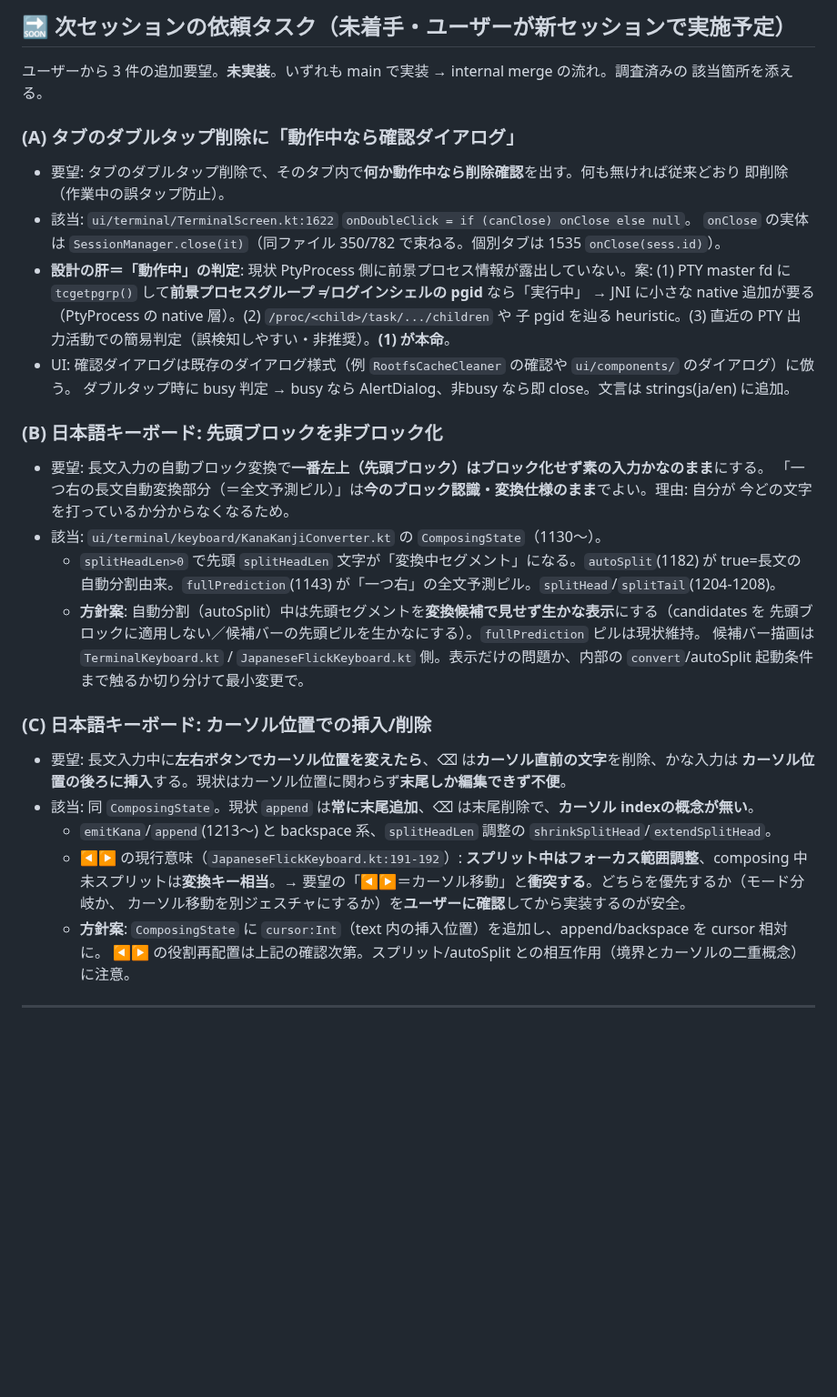
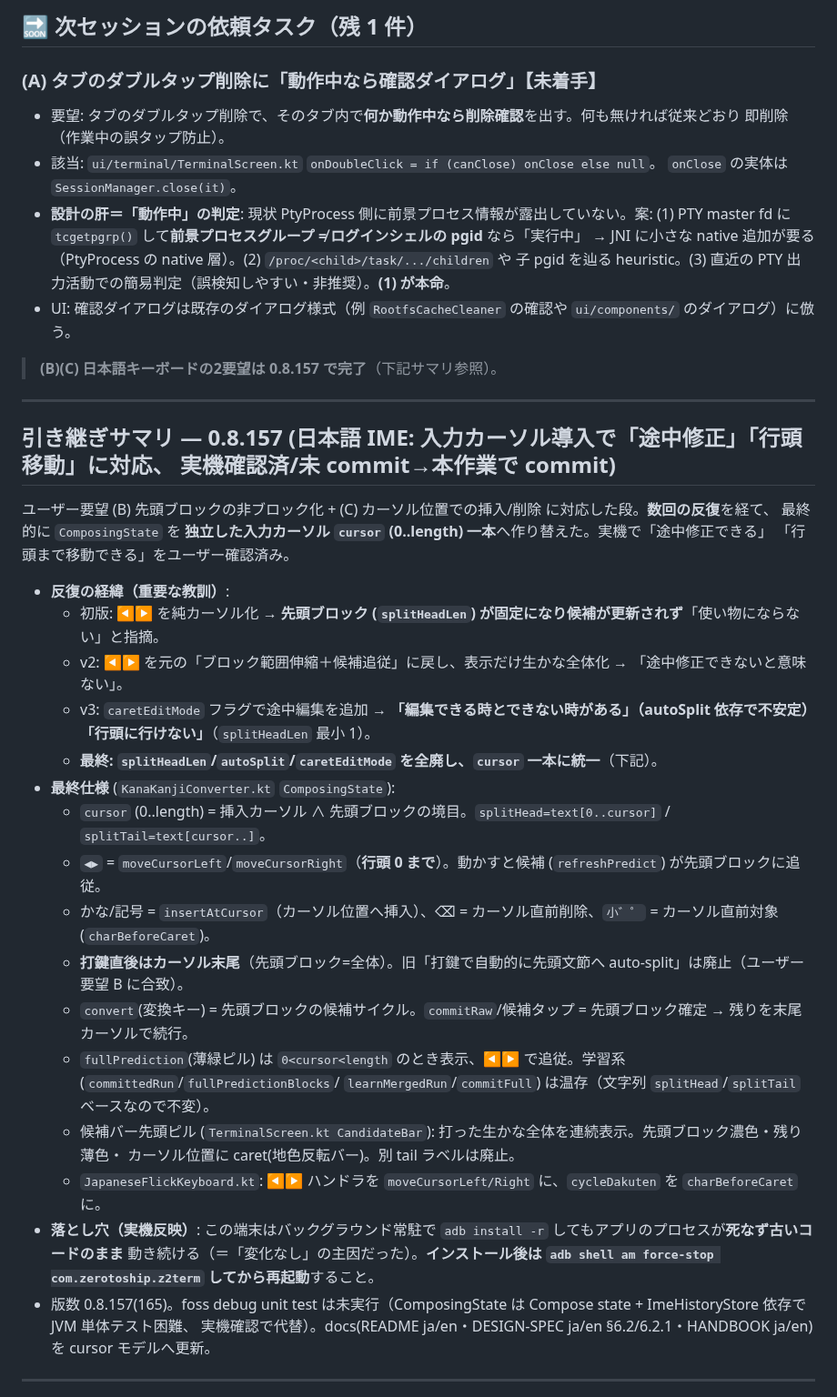
Before and after one commit to orgsonai/z2term, a Markdown page: docs/SESSION-HANDOFF.md, the part around one of its changes. Shown at 91% size. GitHub-like rendering; blank space fills up the shorter version.

Commit message:
docs: 引き継ぎ更新 (0.8.157 IME カーソル導入で B/C 完了・残タスクは A のみ・force-stop 落とし穴を追記)
Co-Authored-By: Claude Opus 4.8 <noreply@anthropic.com>

```diff
--- a/docs/SESSION-HANDOFF.md
+++ b/docs/SESSION-HANDOFF.md
@@ -4,43 +4,47 @@
 
-## 🔜 次セッションの依頼タスク（未着手・ユーザーが新セッションで実施予定）
+## 🔜 次セッションの依頼タスク（残 1 件）
 
-ユーザーから 3 件の追加要望。**未実装**。いずれも main で実装 → internal merge の流れ。調査済みの
-該当箇所を添える。
-
-### (A) タブのダブルタップ削除に「動作中なら確認ダイアログ」
+### (A) タブのダブルタップ削除に「動作中なら確認ダイアログ」【未着手】
 - 要望: タブのダブルタップ削除で、そのタブ内で**何か動作中なら削除確認**を出す。何も無ければ従来どおり
   即削除（作業中の誤タップ防止）。
-- 該当: `ui/terminal/TerminalScreen.kt:1622` `onDoubleClick = if (canClose) onClose else null`。
-  `onClose` の実体は `SessionManager.close(it)`（同ファイル 350/782 で束ねる。個別タブは 1535 `onClose(sess.id)`）。
+- 該当: `ui/terminal/TerminalScreen.kt` `onDoubleClick = if (canClose) onClose else null`。
+  `onClose` の実体は `SessionManager.close(it)`。
 - **設計の肝＝「動作中」の判定**: 現状 PtyProcess 側に前景プロセス情報が露出していない。案:
   (1) PTY master fd に `tcgetpgrp()` して**前景プロセスグループ ≠ ログインシェルの pgid** なら「実行中」
   → JNI に小さな native 追加が要る（PtyProcess の native 層）。(2) `/proc/<child>/task/.../children` や
   子 pgid を辿る heuristic。(3) 直近の PTY 出力活動での簡易判定（誤検知しやすい・非推奨）。**(1) が本命**。
 - UI: 確認ダイアログは既存のダイアログ様式（例 `RootfsCacheCleaner` の確認や `ui/components/` のダイアログ）に倣う。
-  ダブルタップ時に busy 判定 → busy なら AlertDialog、非busy なら即 close。文言は strings(ja/en) に追加。
 
-### (B) 日本語キーボード: 先頭ブロックを非ブロック化
-- 要望: 長文入力の自動ブロック変換で**一番左上（先頭ブロック）はブロック化せず素の入力かなのまま**にする。
-  「一つ右の長文自動変換部分（＝全文予測ピル）」は**今のブロック認識・変換仕様のまま**でよい。理由: 自分が
-  今どの文字を打っているか分からなくなるため。
-- 該当: `ui/terminal/keyboard/KanaKanjiConverter.kt` の `ComposingState`（1130〜）。
-  - `splitHeadLen>0` で先頭 `splitHeadLen` 文字が「変換中セグメント」になる。`autoSplit`(1182) が
-    true=長文の自動分割由来。`fullPrediction`(1143) が「一つ右」の全文予測ピル。`splitHead`/`splitTail`(1204-1208)。
-  - **方針案**: 自動分割（autoSplit）中は先頭セグメントを**変換候補で見せず生かな表示**にする（candidates を
-    先頭ブロックに適用しない／候補バーの先頭ピルを生かなにする）。`fullPrediction` ピルは現状維持。
-    候補バー描画は `TerminalKeyboard.kt` / `JapaneseFlickKeyboard.kt` 側。表示だけの問題か、内部の
-    `convert`/autoSplit 起動条件まで触るか切り分けて最小変更で。
+> **(B)(C) 日本語キーボードの2要望は 0.8.157 で完了**（下記サマリ参照）。
 
-### (C) 日本語キーボード: カーソル位置での挿入/削除
-- 要望: 長文入力中に**左右ボタンでカーソル位置を変えたら**、⌫ は**カーソル直前の文字**を削除、かな入力は
-  **カーソル位置の後ろに挿入**する。現状はカーソル位置に関わらず**末尾しか編集できず不便**。
-- 該当: 同 `ComposingState`。現状 `append` は**常に末尾追加**、⌫ は末尾削除で、**カーソル indexの概念が無い**。
-  - `emitKana`/`append`(1213〜) と backspace 系、`splitHeadLen` 調整の `shrinkSplitHead`/`extendSplitHead`。
-  - ◀▶ の現行意味（`JapaneseFlickKeyboard.kt:191-192`）: **スプリット中はフォーカス範囲調整**、composing 中
-    未スプリットは**変換キー相当**。→ 要望の「◀▶＝カーソル移動」と**衝突する**。どちらを優先するか（モード分岐か、
-    カーソル移動を別ジェスチャにするか）を**ユーザーに確認**してから実装するのが安全。
-  - **方針案**: `ComposingState` に `cursor:Int`（text 内の挿入位置）を追加し、append/backspace を cursor 相対に。
-    ◀▶ の役割再配置は上記の確認次第。スプリット/autoSplit との相互作用（境界とカーソルの二重概念）に注意。
+---
+
+## 引き継ぎサマリ — 0.8.157 (日本語 IME: 入力カーソル導入で「途中修正」「行頭移動」に対応、 実機確認済/未 commit→本作業で commit)
+
+ユーザー要望 (B) 先頭ブロックの非ブロック化 + (C) カーソル位置での挿入/削除 に対応した段。**数回の反復**を経て、
+最終的に `ComposingState` を **独立した入力カーソル `cursor` (0..length) 一本**へ作り替えた。実機で「途中修正できる」
+「行頭まで移動できる」をユーザー確認済み。
+
+- **反復の経緯（重要な教訓）**:
+  - 初版: ◀▶ を純カーソル化 → **先頭ブロック (`splitHeadLen`) が固定になり候補が更新されず**「使い物にならない」と指摘。
+  - v2: ◀▶ を元の「ブロック範囲伸縮＋候補追従」に戻し、表示だけ生かな全体化 → 「途中修正できないと意味ない」。
+  - v3: `caretEditMode` フラグで途中編集を追加 → **「編集できる時とできない時がある」（autoSplit 依存で不安定）「行頭に行けない」**（`splitHeadLen` 最小 1）。
+  - **最終: `splitHeadLen`/`autoSplit`/`caretEditMode` を全廃し、`cursor` 一本に統一**（下記）。
+- **最終仕様** (`KanaKanjiConverter.kt` `ComposingState`):
+  - `cursor` (0..length) = 挿入カーソル ∧ 先頭ブロックの境目。`splitHead=text[0..cursor]` / `splitTail=text[cursor..]`。
+  - `◀▶` = `moveCursorLeft`/`moveCursorRight`（**行頭 0 まで**）。動かすと候補 (`refreshPredict`) が先頭ブロックに追従。
+  - かな/記号 = `insertAtCursor`（カーソル位置へ挿入）、⌫ = カーソル直前削除、`小゛゜` = カーソル直前対象 (`charBeforeCaret`)。
+  - **打鍵直後はカーソル末尾**（先頭ブロック=全体）。旧「打鍵で自動的に先頭文節へ auto-split」は廃止（ユーザー要望 B に合致）。
+  - `convert`(変換キー) = 先頭ブロックの候補サイクル。`commitRaw`/候補タップ = 先頭ブロック確定 → 残りを末尾カーソルで続行。
+  - `fullPrediction`(薄緑ピル) は `0<cursor<length` のとき表示、◀▶ で追従。学習系 (`committedRun`/`fullPredictionBlocks`/
+    `learnMergedRun`/`commitFull`) は温存（文字列 `splitHead`/`splitTail` ベースなので不変）。
+  - 候補バー先頭ピル (`TerminalScreen.kt CandidateBar`): 打った生かな全体を連続表示。先頭ブロック濃色・残り薄色・
+    カーソル位置に caret(地色反転バー)。別 tail ラベルは廃止。
+  - `JapaneseFlickKeyboard.kt`: ◀▶ ハンドラを `moveCursorLeft/Right` に、`cycleDakuten` を `charBeforeCaret` に。
+- **落とし穴（実機反映）**: この端末はバックグラウンド常駐で `adb install -r` してもアプリのプロセスが**死なず古いコードのまま**
+  動き続ける（＝「変化なし」の主因だった）。**インストール後は `adb shell am force-stop com.zerotoship.z2term` してから再起動**すること。
+- 版数 0.8.157(165)。foss debug unit test は未実行（ComposingState は Compose state + ImeHistoryStore 依存で JVM 単体テスト困難、
+  実機確認で代替）。docs(README ja/en・DESIGN-SPEC ja/en §6.2/6.2.1・HANDBOOK ja/en) を cursor モデルへ更新。
 
 ---
 
```
Also changed, not shown: other parts of docs/SESSION-HANDOFF.md (+1 -1 lines).
